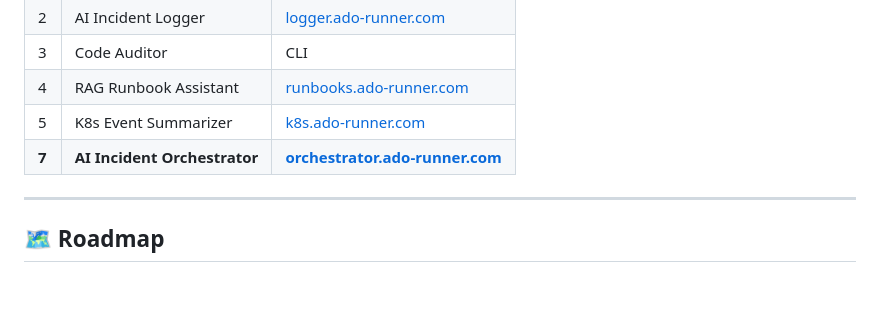
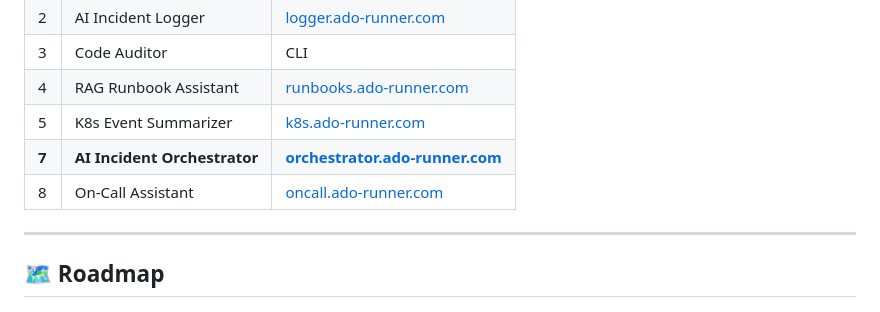
Before and after one commit to ohdasdiego/ai-incident-orchestrator, a Markdown page: README.md, the part around the change. Drawn GitHub-style.

Commit message:
Update ADOStack table - add On-Call Assistant

```diff
--- a/README.md
+++ b/README.md
@@ -134,6 +134,7 @@ This pipeline is intentionally built with raw Python + the Anthropic SDK rather
 | 4 | RAG Runbook Assistant | [runbooks.ado-runner.com](https://runbooks.ado-runner.com) |
 | 5 | K8s Event Summarizer | [k8s.ado-runner.com](https://k8s.ado-runner.com) |
 | **7** | **AI Incident Orchestrator** | **[orchestrator.ado-runner.com](https://orchestrator.ado-runner.com)** |
+| 8 | On-Call Assistant | [oncall.ado-runner.com](https://oncall.ado-runner.com) |
 
 ---
 
```
